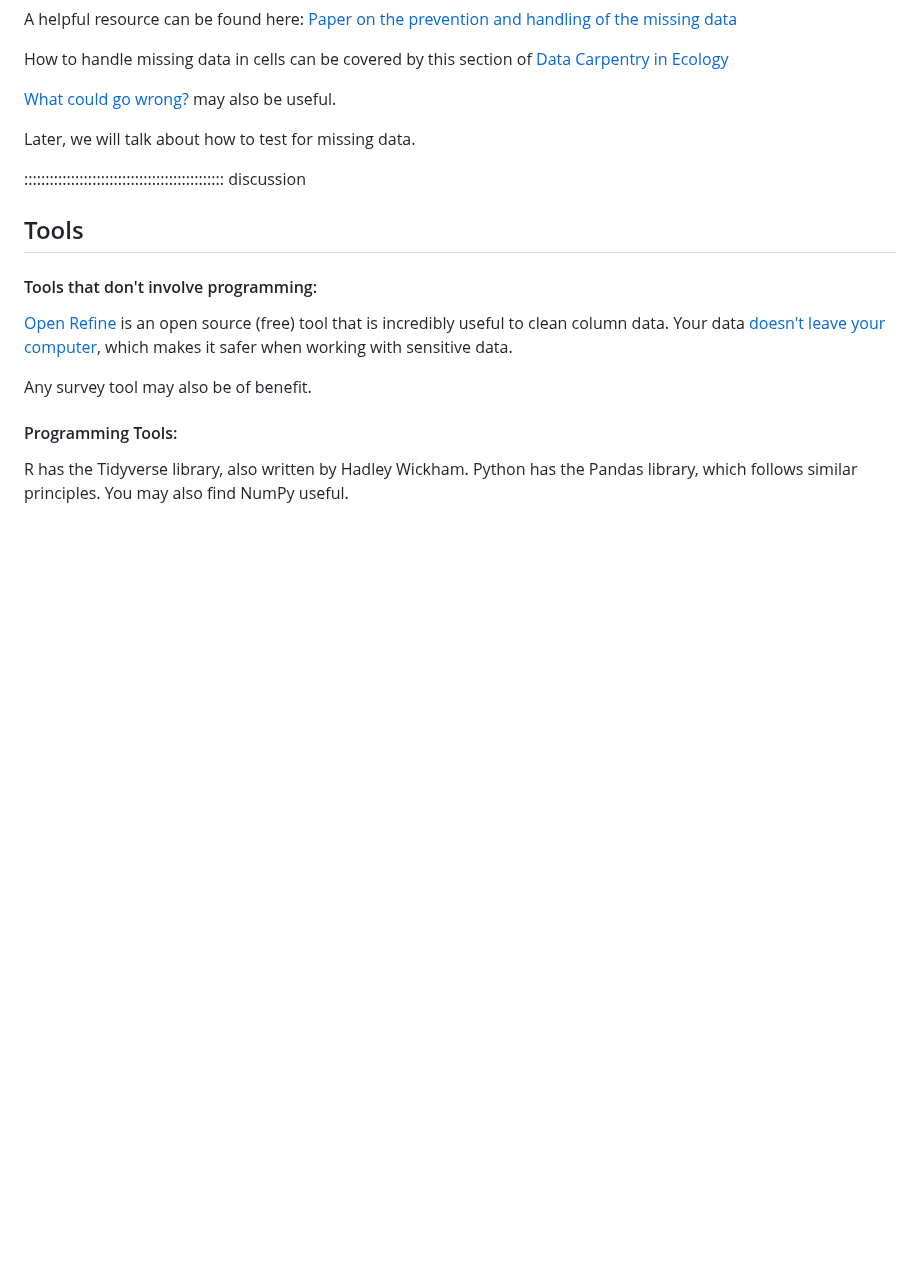
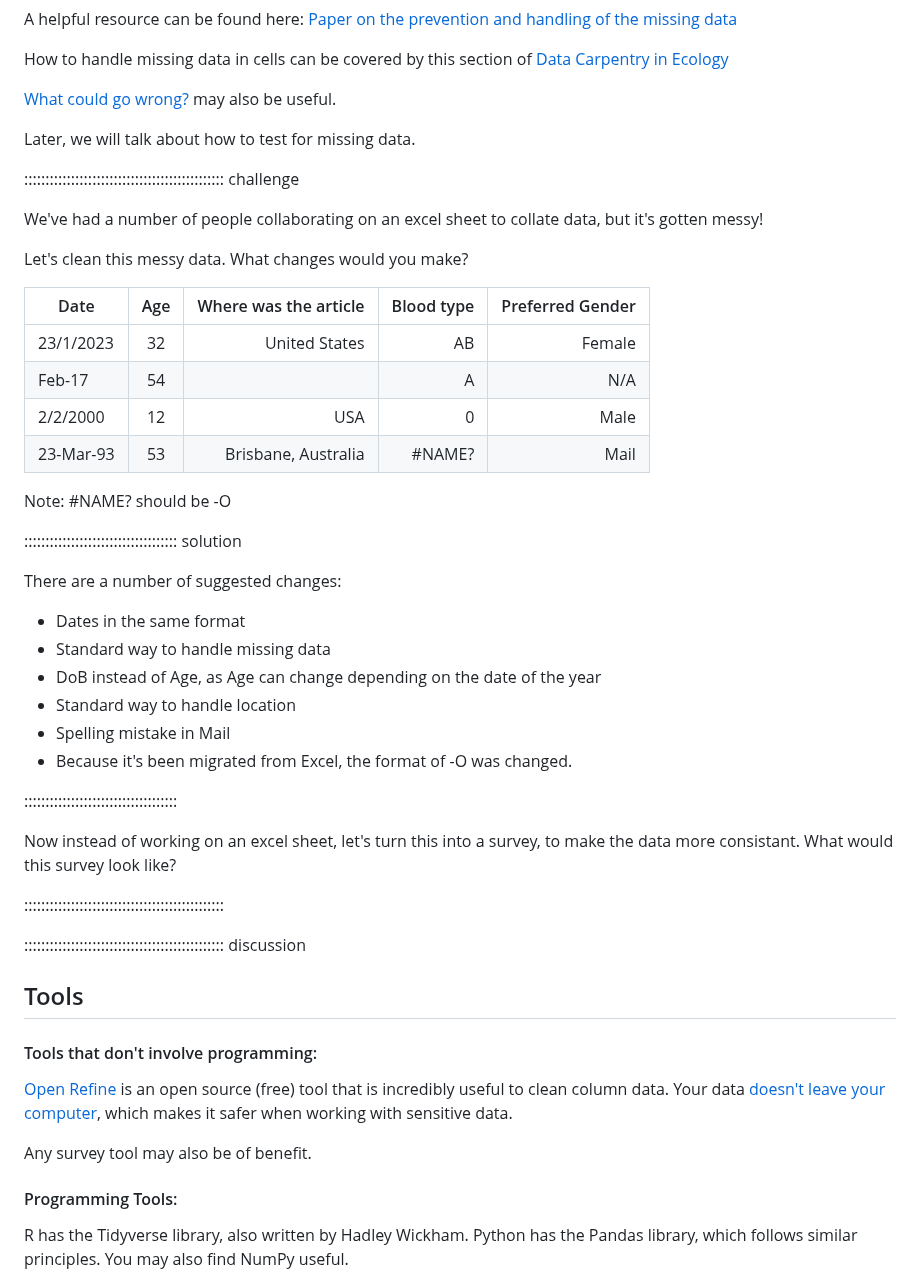
Before and after one commit to da5nsy/ReproducibleResearch, a Markdown page: episodes/step2TidyFiles.md, the part around the change. Drawn GitHub-style; blank space fills up the shorter version.

Commit message:
table insert

```diff
--- a/episodes/step2TidyFiles.md
+++ b/episodes/step2TidyFiles.md
@@ -135,6 +135,45 @@ Later, we will talk about how to test for missing data.
 
 
 
+::::::::::::::::::::::::::::::::::::::::::::::: challenge
+
+We've had a number of people collaborating on an excel sheet to collate data, but it's gotten messy!
+
+Let's clean this messy data. What changes would you make?
+
+
+| Date     | Age                | Where was the article    | Blood type |  Preferred Gender|
+| ----------    | :-----: | ----------------: | ----: | ---------: |
+| 23/1/2023 | 32 | United States | AB | Female |
+| Feb-17 | 54 |  | A | N/A |
+| 2/2/2000 | 12 | USA | 0 | Male |
+| 23-Mar-93 | 53 | Brisbane, Australia | #NAME? | Mail |
+
+
+Note: #NAME? should be -O
+
+:::::::::::::::::::::::::::::::::::: solution
+
+There are a number of suggested changes:
+- Dates in the same format
+- Standard way to handle missing data
+- DoB instead of Age, as Age can change depending on the date of the year
+- Standard way to handle location
+- Spelling mistake in Mail
+- Because it's been migrated from Excel, the format of -O was changed.
+
+::::::::::::::::::::::::::::::::::::
+
+Now instead of working on an excel sheet, let's turn this into a survey, to make the data more consistant. What would this survey look like?
+
+
+
+:::::::::::::::::::::::::::::::::::::::::::::::
+
+
+
+
+
 :::::::::::::::::::::::::::::::::::::::::::::::  discussion
 
 ## Tools
```
